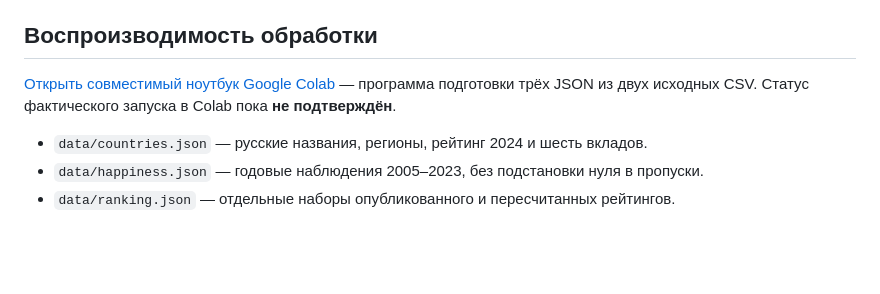
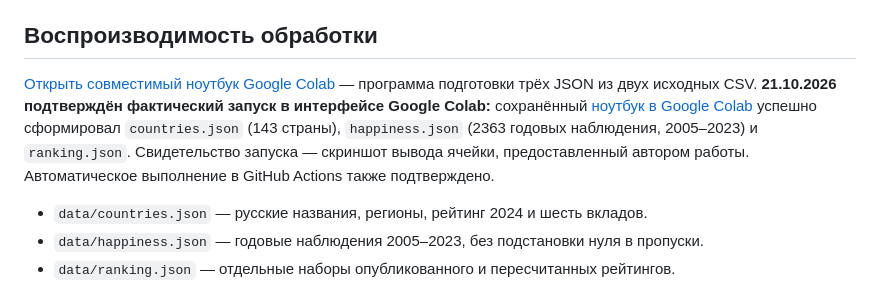
Before and after one commit to rmisterbeast-hash/world-happiness-report, a Markdown page: README.md, the part around the change. Rendered like a GitHub page; blank space fills up the shorter version.

Commit message:
docs: подтвердить успешный запуск обработки в Google Colab

```diff
--- a/README.md
+++ b/README.md
@@ -29,7 +29,7 @@
 
 ## Воспроизводимость обработки
 
-[Открыть совместимый ноутбук Google Colab](https://colab.research.google.com/github/rmisterbeast-hash/world-happiness-report/blob/main/notebooks/preprocess_whr2024.ipynb) — программа подготовки трёх JSON из двух исходных CSV. Статус фактического запуска в Colab пока **не подтверждён**.
+[Открыть совместимый ноутбук Google Colab](https://colab.research.google.com/github/rmisterbeast-hash/world-happiness-report/blob/main/notebooks/preprocess_whr2024.ipynb) — программа подготовки трёх JSON из двух исходных CSV. **21.10.2026 подтверждён фактический запуск в интерфейсе Google Colab:** сохранённый [ноутбук в Google Colab](https://colab.research.google.com/drive/1u4BDxdGojPolkbXbXfUK7JpN3XP71KIC?usp=sharing) успешно сформировал `countries.json` (143 страны), `happiness.json` (2363 годовых наблюдения, 2005–2023) и `ranking.json`. Свидетельство запуска — скриншот вывода ячейки, предоставленный автором работы. Автоматическое выполнение в GitHub Actions также подтверждено.
 
 - `data/countries.json` — русские названия, регионы, рейтинг 2024 и шесть вкладов.
 - `data/happiness.json` — годовые наблюдения 2005–2023, без подстановки нуля в пропуски.
```
